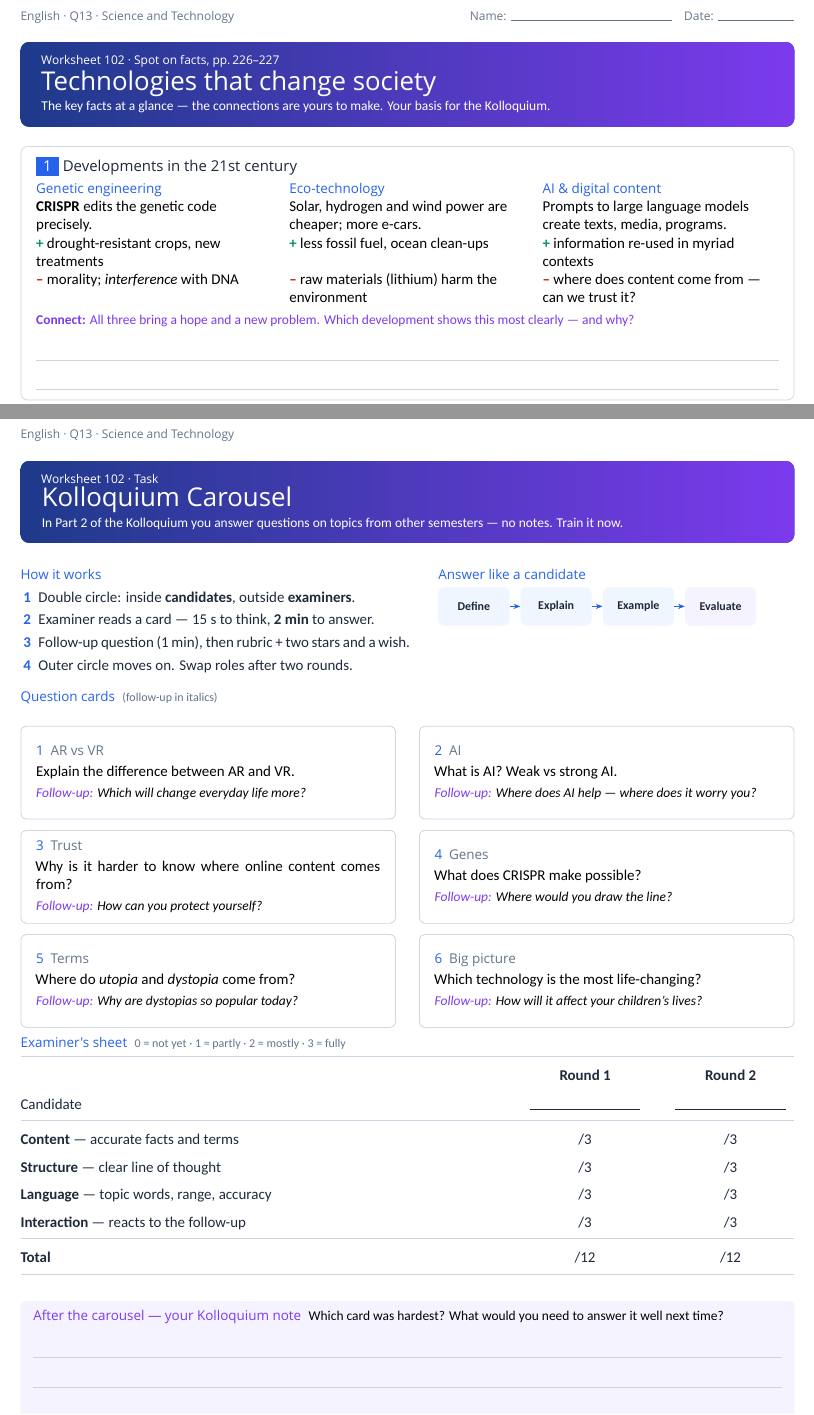
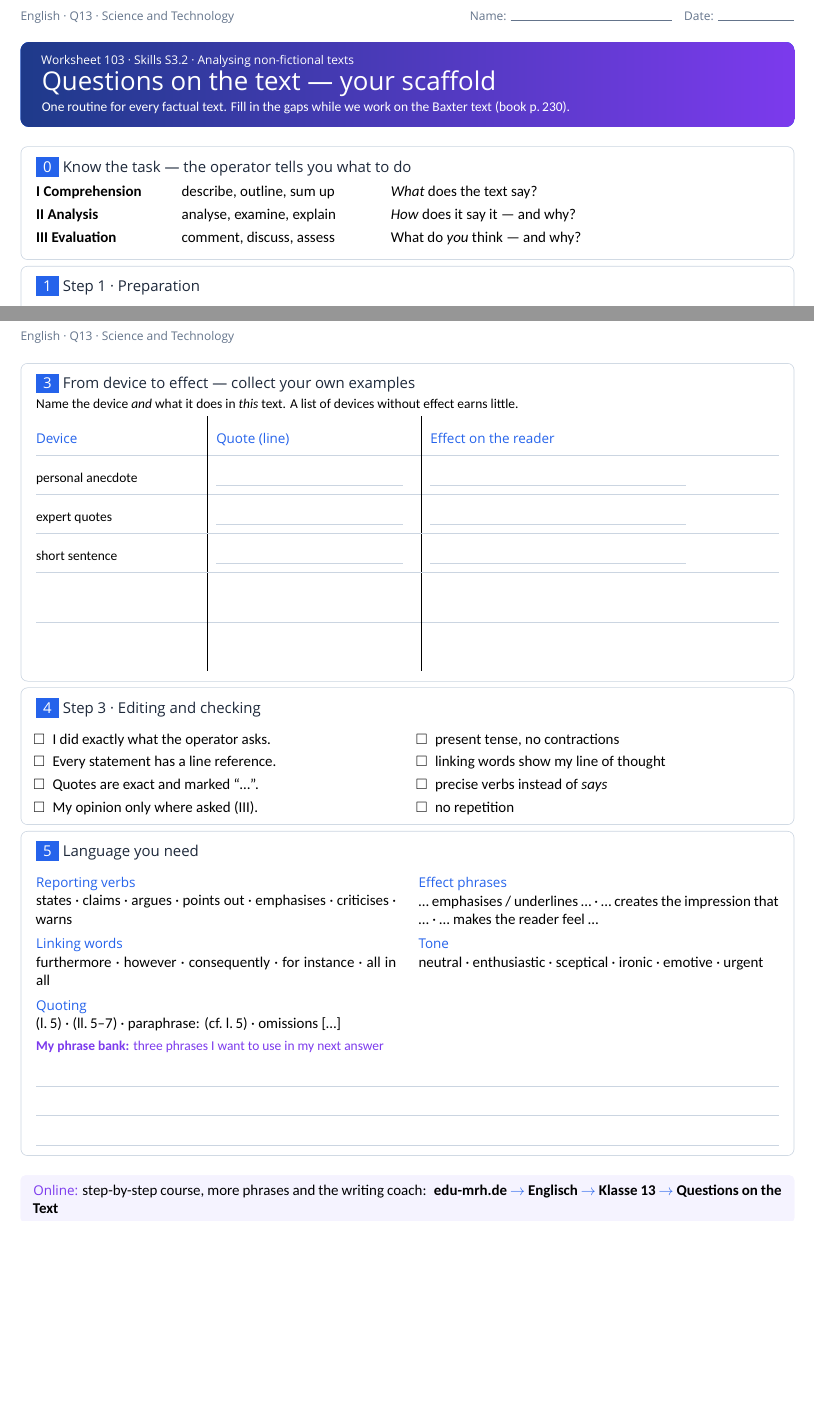
Before and after one commit to Mountain2017/edu-mrh.de, a LaTeX document (englisch/13/questions-on-the-text/arbeitsblaetter/e13-102-technologies.tex): two parts of pages 1 and 2 of 2, joined at a grey line, cut so that both start at the same text, the shorter picture padded with empty space. Compiled offline with XeLaTeX; a missing font is replaced by an installed copy or a similar font.

```diff
--- a/englisch/13/questions-on-the-text/arbeitsblaetter/e13-102-technologies.tex
+++ b/englisch/13/questions-on-the-text/arbeitsblaetter/e13-102-technologies.tex
@@ -1,23 +1,22 @@
-% Worksheet 102 – Technologies that change society (Spot on facts, pp. 226–227)
-% Übersetzen: latexmk -xelatex ab-1-technologies.tex
-% Lösungsfassung: ab-1-technologies-lsg.tex
+% Worksheet 103 – Questions on the text: your scaffold (nach Skills S3.2)
+% Übersetzen: latexmk -xelatex ab-2-questions-on-the-text.tex
+% Lösungsfassung: ab-2-questions-on-the-text-lsg.tex
 \input{ab-vorlage}
 
 \begin{document}
 
-\wstitel{Worksheet 102 · Spot on facts, pp.\,226–227}{Technologies that change society}%
-{The key facts at a glance — the connections are yours to make. Your basis for the Kolloquium.}
+\wstitel{Worksheet 103 · Skills S3.2 · Analysing non-fictional texts}{Questions on the text — your scaffold}%
+{One routine for every factual text. Fill in the gaps while we work on the Baxter text (book p.\,230).}
+
+% ------------------------------------------------------------------ 0
+\begin{wsbox}{0}{Know the task — the operator tells you what to do}
+\renewcommand{\arraystretch}{1.25}
+\begin{tabularx}{\linewidth}{@{}>{\raggedright\arraybackslash}p{30mm}>{\raggedright\arraybackslash}p{45mm}>{\raggedright\arraybackslash}X@{}}
+\textbf{I Comprehension} & describe, outline, sum up & \emph{What} does the text say?\\
+\textbf{II Analysis} & analyse, examine, explain & \emph{How} does it say it — and why?\\
+\textbf{III Evaluation} & comment, discuss, assess & What do \emph{you} think — and why?\\
+\end{tabularx}
+\end{wsbox}
 
 % ------------------------------------------------------------------ 1
-\begin{wsbox}{1}{Developments in the 21st century}
-\begin{tabularx}{\linewidth}{@{}>{\raggedright\arraybackslash}X@{\hspace{4mm}}>{\raggedright\arraybackslash}X@{\hspace{4mm}}>{\raggedright\arraybackslash}X@{}}
-\kl{Genetic engineering} & \kl{Eco-technology} & \kl{AI \& digital content}\\
-\textbf{CRISPR} edits the genetic code precisely. &
-Solar, hydrogen and wind power are cheaper; more e-cars. &
-Prompts to large language models create texts, media, programs.\\[0.8mm]
-\plus drought-resistant crops, new treatments &
-\plus less fossil fuel, ocean clean-ups &
-\plus information re-used in myriad contexts\\
-\minus morality; \emph{interference} with DNA &
-\minus raw materials (lithium) harm the environment &
-\minus where does content come from — can we trust it?
+\begin{wsbox}{1}{Step 1 · Preparation}
@@ -24,4 +41 @@
 \end{tabularx}
-\par\vspace{1.2mm}
-\textcolor{sec}{\small\textbf{Connect:} All three bring a hope and a new problem. Which development shows this most clearly — and why?}
-\lsglinien{2}{E.g.\ eco-technology: e-cars reduce the use of fossil fuels, but the lithium for their batteries creates new environmental problems — one solution produces the next problem.}
@@ -80,68 +85,64 @@
 
 % ================================================================== Seite 2
 \newpage
-\wstitel{Worksheet 102 · Task}{Kolloquium Carousel}%
-{In Part 2 of the Kolloquium you answer questions on topics from other semesters — no notes. Train it now.}
+% ------------------------------------------------------------------ Devices
+\begin{wsbox}{3}{From device to effect — collect your own examples}
+\small Name the device \emph{and} what it does in \emph{this} text. A list of devices without effect earns little.\par\vspace{1.5mm}
+\renewcommand{\arraystretch}{2.3}
+\begin{tabularx}{\linewidth}{@{}>{\raggedright\arraybackslash}p{38mm}|>{\raggedright\arraybackslash}p{46mm}|>{\raggedright\arraybackslash}X@{}}
+\kl{Device} & \kl{Quote (line)} & \kl{Effect on the reader}\\\arrayrulecolor{rule}\hline
+personal anecdote & \lsg[44mm]{“giant pineapple” (l.\,5)} & \lsg[60mm]{makes VR concrete and funny}\\\hline
+expert quotes & \lsg[44mm]{Dr Timothy Jung (ll.\,61–66)} & \lsg[60mm]{authority, a credible outlook}\\\hline
+short sentence & \lsg[44mm]{“It worked.” (l.\,30)} & \lsg[60mm]{emphasis on the success}\\\hline
+ & & \\\hline
+ & & \\
+\end{tabularx}
+\end{wsbox}
 
-\begin{minipage}[t]{0.5\linewidth}\vspace{0pt}
-\kl{How it works}\par\vspace{0.8mm}
-\begin{enumerate}[label=\textcolor{prim}{\textbf{\arabic*}},leftmargin=1.2em,itemsep=1mm]
-\item Double circle: inside \textbf{candidates}, outside \textbf{examiners}.
-\item Examiner reads a card — 15 s to think, \textbf{2 min} to answer.
-\item Follow-up question (1 min), then rubric + two stars and a wish.
-\item Outer circle moves on. Swap roles after two rounds.
-\end{enumerate}
-\end{minipage}\hfill
-\begin{minipage}[t]{0.46\linewidth}\vspace{0pt}
-\kl{Answer like a candidate}\par\vspace{1.5mm}
-\begin{tikzpicture}[x=1mm,y=1mm,font=\footnotesize,
-  stufe/.style={rounded corners=1.2mm,fill=primtint,minimum height=9mm,text width=16mm,align=center,inner sep=1pt}]
-  \node[stufe] (d) at (0,0) {\textbf{Define}};
-  \node[stufe,right=2.5mm of d] (e1) {\textbf{Explain}};
-  \node[stufe,right=2.5mm of e1] (e2) {\textbf{Example}};
-  \node[stufe,right=2.5mm of e2,fill=sectint] (e3) {\textbf{Evaluate}};
-  \foreach \a/\b in {d/e1,e1/e2,e2/e3} \draw[-{Stealth[length=1.6mm]},prim] (\a) -- (\b);
-\end{tikzpicture}
-\end{minipage}
-
-\vspace{4mm}
-\kl{Question cards}\enspace{\footnotesize\textcolor{muted}{(follow-up in italics)}}\par\vspace{1.5mm}
-\newcommand{\karte}[4]{%
-  \begin{tcolorbox}[enhanced,width=\linewidth,colback=white,colframe=rule,boxrule=0.5pt,arc=1.2mm,
-     left=2.5mm,right=2.5mm,top=1.6mm,bottom=1.6mm,height=22mm,valign=center,before skip=0mm,after skip=2.5mm]
-    {\headfont\small\textcolor{prim}{#1}\enspace\textcolor{muted}{#2}}\par\vspace{0.6mm}
-    #3\par\vspace{0.6mm}
-    {\small\itshape\textcolor{sec}{Follow-up:} #4}
-  \end{tcolorbox}}
+% ------------------------------------------------------------------ Step 3
+\begin{wsbox}{4}{Step 3 · Editing and checking}
 \begin{minipage}[t]{0.485\linewidth}\vspace{0pt}
-\karte{1}{AR vs VR}{Explain the difference between AR and VR.}{Which will change everyday life more?}
-\karte{3}{Trust}{Why is it harder to know where online content comes from?}{How can you protect yourself?}
-\karte{5}{Terms}{Where do \emph{utopia} and \emph{dystopia} come from?}{Why are dystopias so popular today?}
+\begin{itemize}[label=$\square$,itemsep=1mm]
+\item I did exactly what the operator asks.
+\item Every statement has a line reference.
+\item Quotes are exact and marked “…”.
+\item My opinion only where asked (III).
+\end{itemize}
 \end{minipage}\hfill
 \begin{minipage}[t]{0.485\linewidth}\vspace{0pt}
-\karte{2}{AI}{What is AI? Weak vs strong AI.}{Where does AI help — where does it worry you?}
-\karte{4}{Genes}{What does CRISPR make possible?}{Where would you draw the line?}
-\karte{6}{Big picture}{Which technology is the most life-changing?}{How will it affect your children's lives?}
+\begin{itemize}[label=$\square$,itemsep=1mm]
+\item present tense, no contractions
+\item linking words show my line of thought
+\item precise verbs instead of \emph{says}
+\item no repetition
+\end{itemize}
 \end{minipage}
+\end{wsbox}
 
-\vspace{2mm}
-\kl{Examiner's sheet}\enspace{\footnotesize\textcolor{muted}{0 = not yet · 1 = partly · 2 = mostly · 3 = fully}}\par\vspace{1mm}
-\renewcommand{\arraystretch}{1.5}
-\begin{tabularx}{\linewidth}{@{}>{\raggedright\arraybackslash}X *{2}{>{\centering\arraybackslash}p{30mm}}@{}}
-\arrayrulecolor{rule}\toprule
- & \textbf{Round 1} & \textbf{Round 2}\\
-Candidate & \rule{26mm}{0.3pt} & \rule{26mm}{0.3pt}\\\midrule
-\textbf{Content} — accurate facts and terms & /3 & /3\\
-\textbf{Structure} — clear line of thought & /3 & /3\\
-\textbf{Language} — topic words, range, accuracy & /3 & /3\\
-\textbf{Interaction} — reacts to the follow-up & /3 & /3\\\midrule
-\textbf{Total} & /12 & /12\\\bottomrule
-\end{tabularx}
+% ------------------------------------------------------------------ Phrases
+\begin{wsbox}{5}{Language you need}
+\begin{minipage}[t]{0.485\linewidth}\vspace{0pt}
+\kl{Reporting verbs}\par
+states · claims · argues · points out · emphasises · criticises · warns\par\vspace{1.5mm}
+\kl{Linking words}\par
+furthermore · however · consequently · for instance · all in all\par\vspace{1.5mm}
+\kl{Quoting}\par
+(l.\,5) · (ll.\,5–7) · paraphrase: (cf.\ l.\,5) · omissions […]
+\end{minipage}\hfill
+\begin{minipage}[t]{0.485\linewidth}\vspace{0pt}
+\kl{Effect phrases}\par
+… emphasises / underlines … · … creates the impression that … · … makes the reader feel …\par\vspace{1.5mm}
+\kl{Tone}\par
+neutral · enthusiastic · sceptical · ironic · emotive · urgent
+\end{minipage}
+\par\vspace{2mm}
+\textcolor{sec}{\small\textbf{My phrase bank:} three phrases I want to use in my next answer}
+\schreiblinien{3}
+\end{wsbox}
 
-\vspace{4mm}
+\vspace{1mm}
 \begin{secbox}
-\klsec{After the carousel — your Kolloquium note}\enspace{\small Which card was hardest? What would you need to answer it well next time?}
-\lsglinien{3}{Individual answers, e.g.\ card 4 (Genes): I need the exact definition of CRISPR, one concrete example (drought-resistant crops) and a clear position on where to draw the line (curing diseases yes, “designer babies” no).}
+\klsec{Online:} step-by-step course, more phrases and the writing coach:\enspace \textbf{edu-mrh.de \pfeil Englisch \pfeil Klasse 13 \pfeil Questions on the Text}
 \end{secbox}
 
 \end{document}
```
Also changed, not shown: englisch/13/questions-on-the-text/arbeitsblaetter/e13-102-technologies-lsg.pdf, englisch/13/questions-on-the-text/arbeitsblaetter/e13-102-technologies.pdf, englisch/13/questions-on-the-text/arbeitsblaetter/e13-102-technologies.tex (99 more changed lines), 1 other file.
